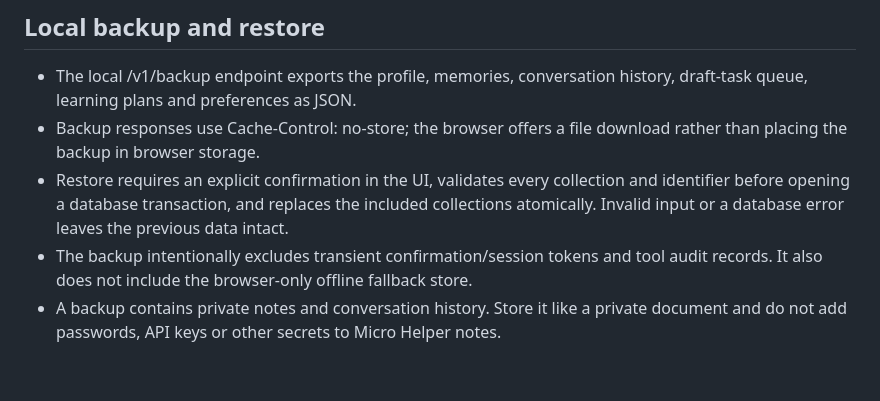
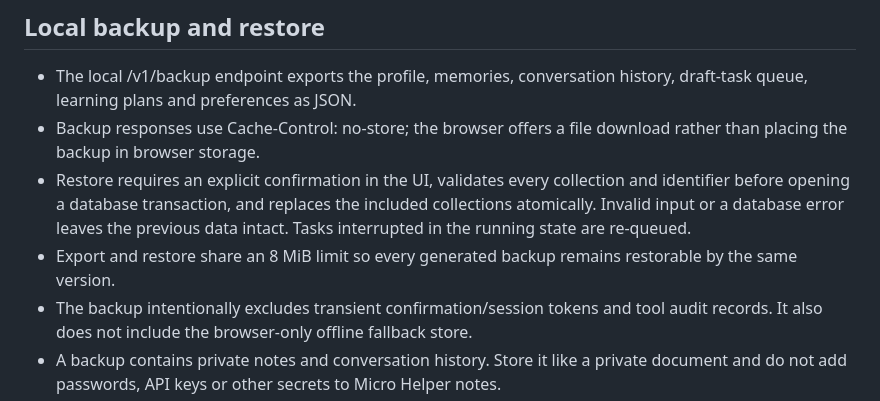
Before and after one commit to dominixe2/springtrap-, a Markdown page: docs/SECURITY.md, the part around the change. GitHub-like rendering; blank space fills up the shorter version.

Commit message:
docs: clarify backup size and task recovery rules

```diff
--- a/docs/SECURITY.md
+++ b/docs/SECURITY.md
@@ -37,6 +37,7 @@
 
 - The local /v1/backup endpoint exports the profile, memories, conversation history, draft-task queue, learning plans and preferences as JSON.
 - Backup responses use Cache-Control: no-store; the browser offers a file download rather than placing the backup in browser storage.
-- Restore requires an explicit confirmation in the UI, validates every collection and identifier before opening a database transaction, and replaces the included collections atomically. Invalid input or a database error leaves the previous data intact.
+- Restore requires an explicit confirmation in the UI, validates every collection and identifier before opening a database transaction, and replaces the included collections atomically. Invalid input or a database error leaves the previous data intact. Tasks interrupted in the running state are re-queued.
+- Export and restore share an 8 MiB limit so every generated backup remains restorable by the same version.
 - The backup intentionally excludes transient confirmation/session tokens and tool audit records. It also does not include the browser-only offline fallback store.
 - A backup contains private notes and conversation history. Store it like a private document and do not add passwords, API keys or other secrets to Micro Helper notes.
```
